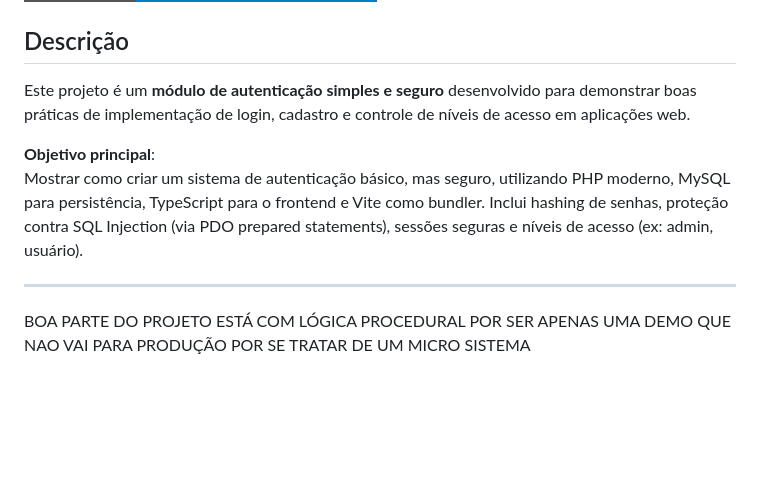
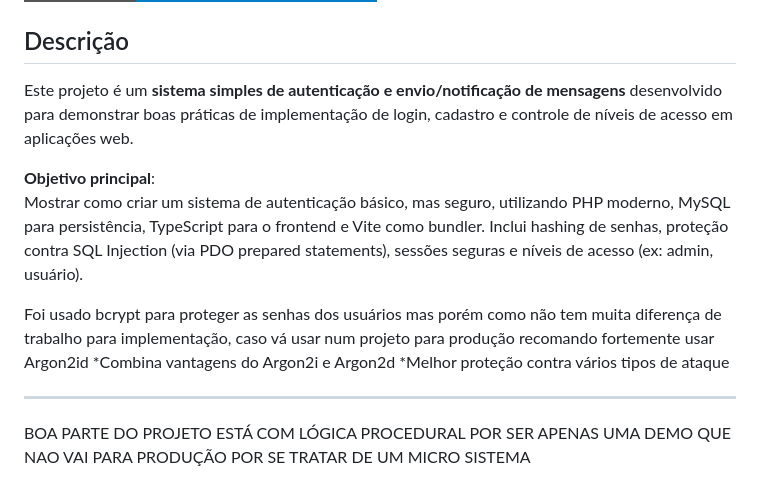
Before and after one commit to letsmg/modulo-autenticacao-php-typescript-mysql, a Markdown page: README.md, the part around the change. Drawn GitHub-style; badges without logos; blank space fills up the shorter version.

Commit message:
atualizacao readme e nome do projeto

```diff
--- a/README.md
+++ b/README.md
@@ -6,12 +6,16 @@
 
 ## Descrição
 
-Este projeto é um **módulo de autenticação simples e seguro** desenvolvido para demonstrar boas práticas de implementação de login, cadastro e controle de níveis de acesso em aplicações web.
+Este projeto é um **sistema simples de autenticação e envio/notificação de mensagens** desenvolvido para demonstrar boas práticas de implementação de login, cadastro e controle de níveis de acesso em aplicações web.
 
 **Objetivo principal**:
 Mostrar como criar um sistema de autenticação básico, mas seguro, utilizando PHP moderno, MySQL para persistência, TypeScript para o frontend e Vite como bundler. Inclui hashing de senhas, proteção contra SQL Injection (via PDO prepared statements), sessões seguras e níveis de acesso (ex: admin, usuário).
 
-
+Foi usado bcrypt para proteger as senhas dos usuários mas porém como não tem muita
+diferença de trabalho para implementação, caso vá usar num projeto para produção
+recomando fortemente usar Argon2id
+   *Combina vantagens do Argon2i e Argon2d
+   *Melhor proteção contra vários tipos de ataque
 
 
 **********************
```
